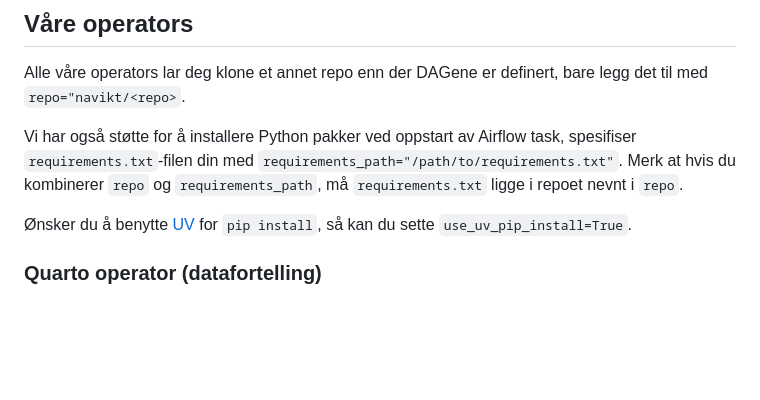
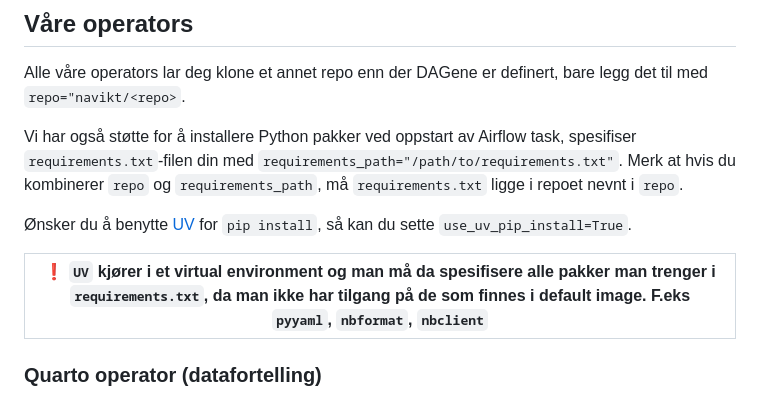
Before and after one commit to navikt/dataverk-airflow, a Markdown page: README.md, the part around the change. GitHub-like rendering; blank space fills up the shorter version.

Commit message:
Added info about uv in virtual environment

```diff
--- a/README.md
+++ b/README.md
@@ -10,6 +10,9 @@ Vi har også støtte for å installere Python pakker ved oppstart av Airflow tas
 Merk at hvis du kombinerer `repo` og `requirements_path`, må `requirements.txt` ligge i repoet nevnt i `repo`.
 
 Ønsker du å benytte [UV](https://github.com/astral-sh/uv) for `pip install`, så kan du sette `use_uv_pip_install=True`.
+
+| :exclamation:  `UV` kjører i et virtual environment og man må da spesifisere alle pakker man trenger i `requirements.txt`, da man ikke har tilgang på de som finnes i default image. F.eks `pyyaml`, `nbformat`, `nbclient` |
+|-----------------------------------------------------------------------------------------------------------------------------------------------------------------------------------------------------------------------------|
 
 ### Quarto operator (datafortelling)
 
```
